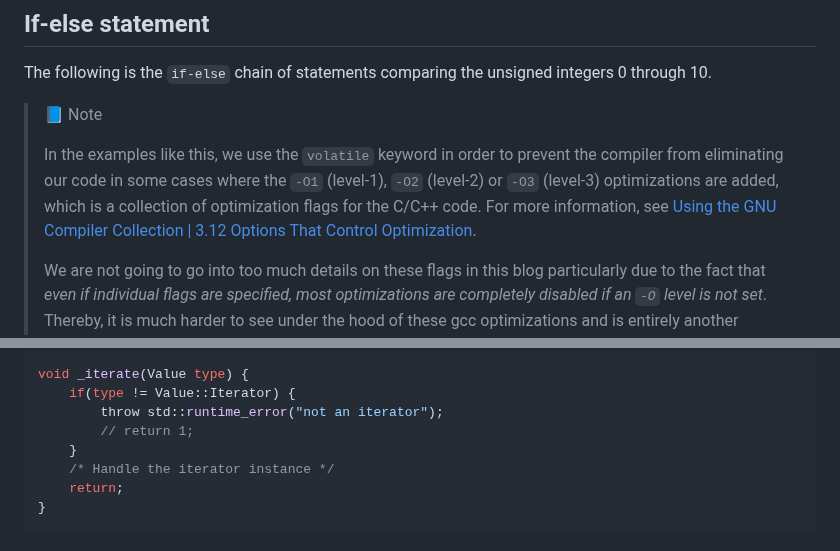
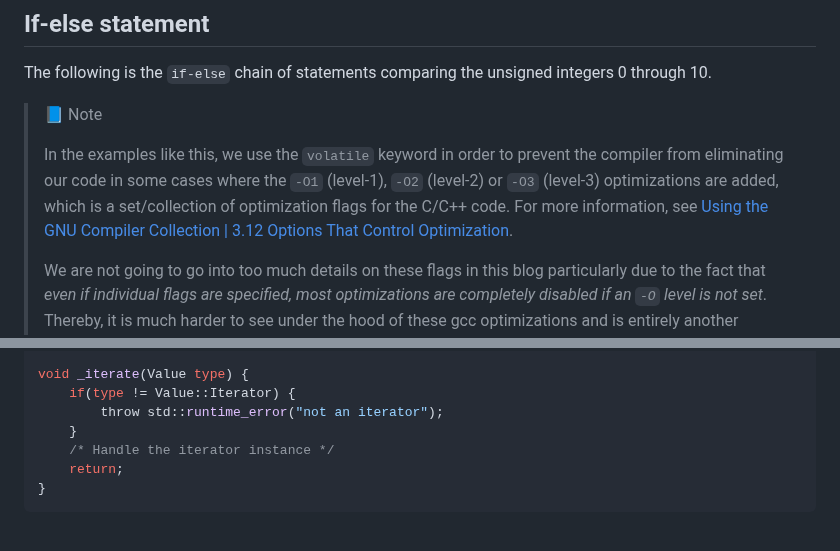
Before and after one commit to BeAllAround/S2S-Compilers-Blog-Series-Public, a Markdown page: Understanding Switch Case Statements/README.md, 2 parts joined by grey strips. GitHub-like rendering.

```diff
--- a/Understanding Switch Case Statements/README.md
+++ b/Understanding Switch Case Statements/README.md
@@ -247,7 +247,7 @@ The following is the `if-else` chain of statements comparing the unsigned intege
 
 > 📘 Note
 >
-> In the examples like this, we use the `volatile` keyword in order to prevent the compiler from eliminating our code in some cases where the `-O1` (level-1), `-O2` (level-2) or `-O3` (level-3) optimizations are added, which is a collection of optimization flags for the C/C++ code. For more information, see [Using the GNU Compiler Collection | 3.12 Options That Control Optimization](https://gcc.gnu.org/onlinedocs/gcc/Optimize-Options.html#Options-That-Control-Optimization).
+> In the examples like this, we use the `volatile` keyword in order to prevent the compiler from eliminating our code in some cases where the `-O1` (level-1), `-O2` (level-2) or `-O3` (level-3) optimizations are added, which is a set/collection of optimization flags for the C/C++ code. For more information, see [Using the GNU Compiler Collection | 3.12 Options That Control Optimization](https://gcc.gnu.org/onlinedocs/gcc/Optimize-Options.html#Options-That-Control-Optimization).
 >
 > We are not going to go into too much details on these flags in this blog particularly due to the fact that _even if individual flags are specified, most optimizations are completely disabled if an `-O` level is not set_. Thereby, it is much harder to see under the hood of these gcc optimizations and is entirely another discussion for another day.
 
@@ -1112,7 +1112,6 @@ enum class Value {
 void _iterate(Value type) {
     if(type != Value::Iterator) {
         throw std::runtime_error("not an iterator");
-        // return 1;
     }
     /* Handle the iterator instance */
     return;
```
